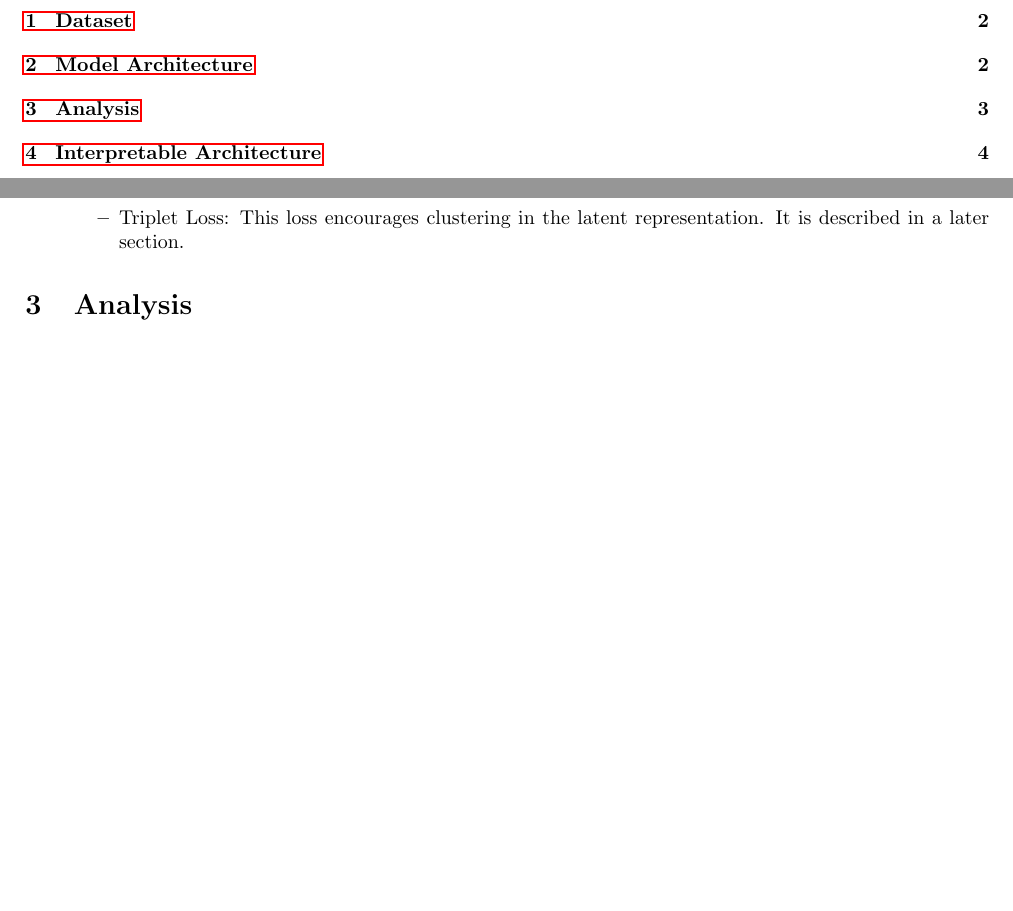
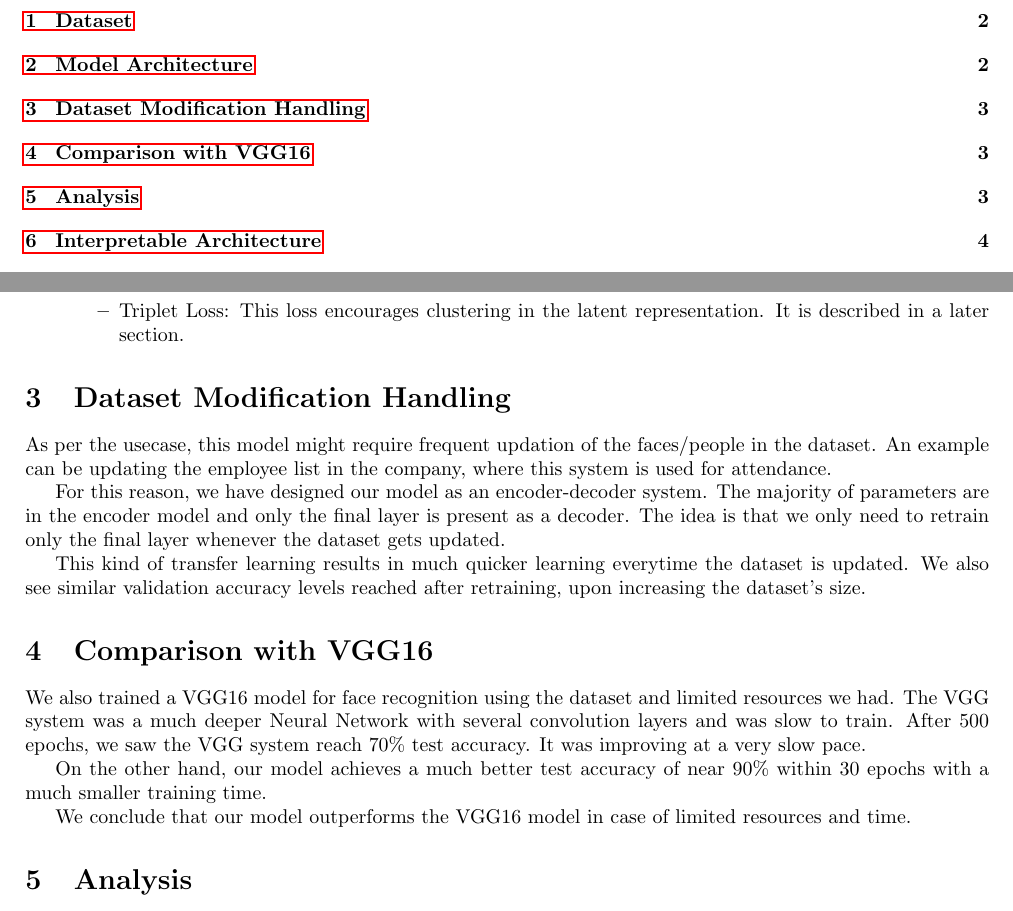
Before and after one commit to virendrakabra14/Face-Recognition_CS337, a LaTeX document (main.tex): two parts of pages 1 and 3 of 5 before the commit and two parts of pages 1 and 3 of 6 after it, joined at a grey line, cut so that both start at the same text, the shorter picture padded with empty space. Compiled offline with pdfLaTeX.

Commit message:
Dataset modification & VGG comparison

```diff
--- a/main.tex
+++ b/main.tex
@@ -130,6 +130,24 @@
                 \end{itemize}
         \end{itemize}
 
+
+    \section{Dataset Modification Handling}
+
+    As per the usecase, this model might require frequent updation of the faces/people in the dataset. An example can be updating the employee list in the company, where this system is used for attendance.
+
+    For this reason, we have designed our model as an encoder-decoder system. The majority of parameters are in the encoder model and only the final layer is present as a decoder. The idea is that we only need to retrain only the final layer whenever the dataset gets updated.
+
+    This kind of transfer learning results in much quicker learning everytime the dataset is updated. We also see similar validation accuracy levels reached after retraining, upon increasing the dataset's size.
+
+    \section{Comparison with VGG16}
+
+    We also trained a VGG16 model for face recognition using the dataset and limited resources we had. The VGG system was a much deeper Neural Network with several convolution layers and was slow to train. After 500 epochs, we saw the VGG system reach $70\%$ test accuracy. It was improving at a very slow pace.
+
+    On the other hand, our model achieves a much better test accuracy of near $90\%$ within 30 epochs with a much smaller training time.
+
+    We conclude that our model outperforms the VGG16 model in case of limited resources and time.
+
+
     \section{Analysis}
 
     \begin{itemize}
```
Also changed, not shown: main.pdf.
